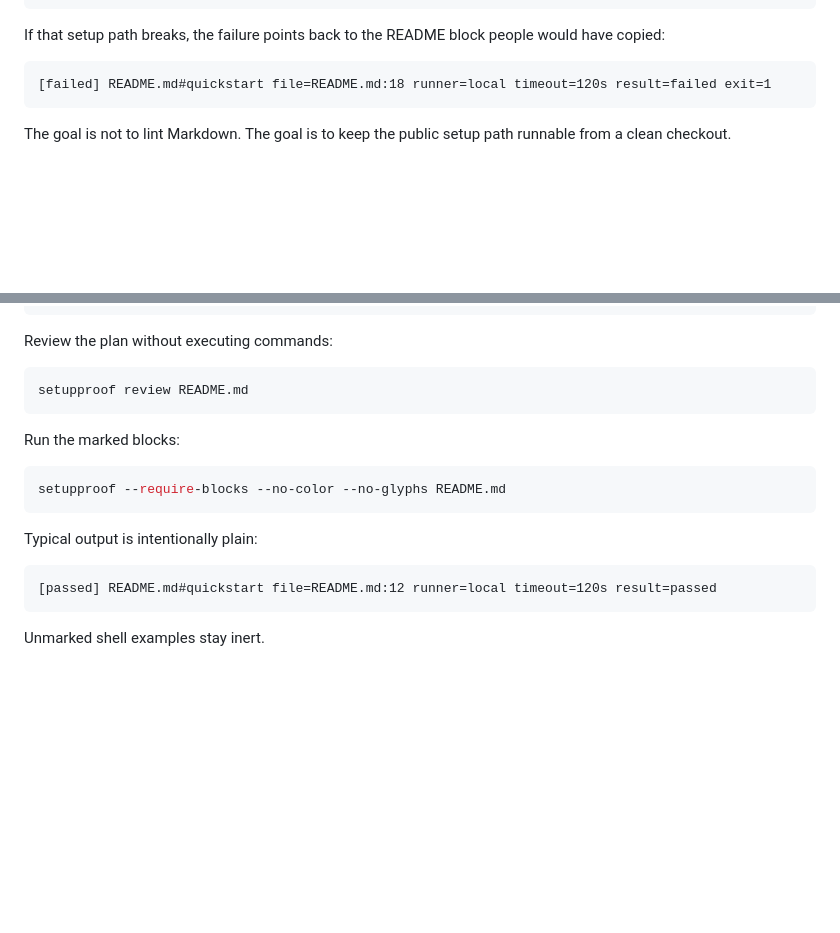
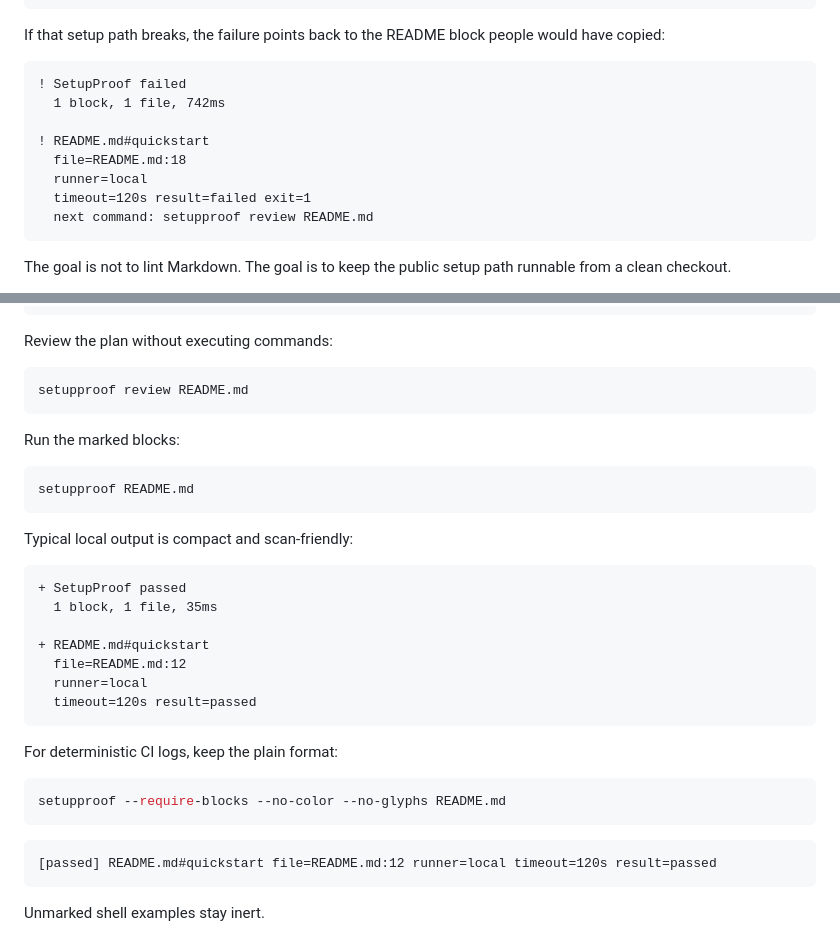
Before and after one commit to setupproof/setupproof, a Markdown page: README.md, 2 parts joined by grey strips. Drawn GitHub-style; blank space fills up the shorter version.

Commit message:
Polish terminal output

````diff
--- a/README.md
+++ b/README.md
@@ -32,7 +32,14 @@ If that setup path breaks, the failure points back to the README block people
 would have copied:
 
 ```text
-[failed] README.md#quickstart file=README.md:18 runner=local timeout=120s result=failed exit=1
+! SetupProof failed
+  1 block, 1 file, 742ms
+
+! README.md#quickstart
+  file=README.md:18
+  runner=local
+  timeout=120s result=failed exit=1
+  next command: setupproof review README.md
 ```
 
 The goal is not to lint Markdown. The goal is to keep the public setup path
@@ -79,10 +86,26 @@ setupproof review README.md
 Run the marked blocks:
 
 ```sh
+setupproof README.md
+```
+
+Typical local output is compact and scan-friendly:
+
+```text
++ SetupProof passed
+  1 block, 1 file, 35ms
+
++ README.md#quickstart
+  file=README.md:12
+  runner=local
+  timeout=120s result=passed
+```
+
+For deterministic CI logs, keep the plain format:
+
+```sh
 setupproof --require-blocks --no-color --no-glyphs README.md
 ```
-
-Typical output is intentionally plain:
 
 ```text
 [passed] README.md#quickstart file=README.md:12 runner=local timeout=120s result=passed
````
Also changed, not shown: docs/demo/setupproof.gif, docs/social-preview.png, 8 other files.
